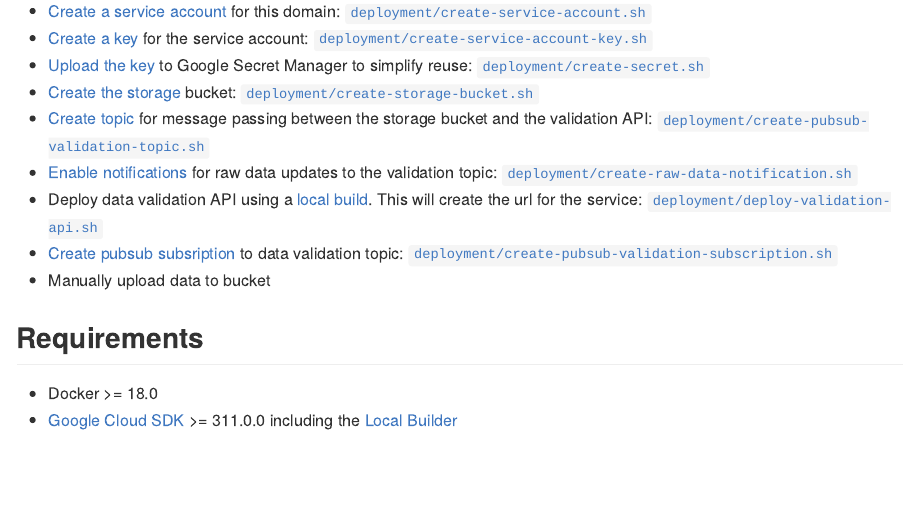
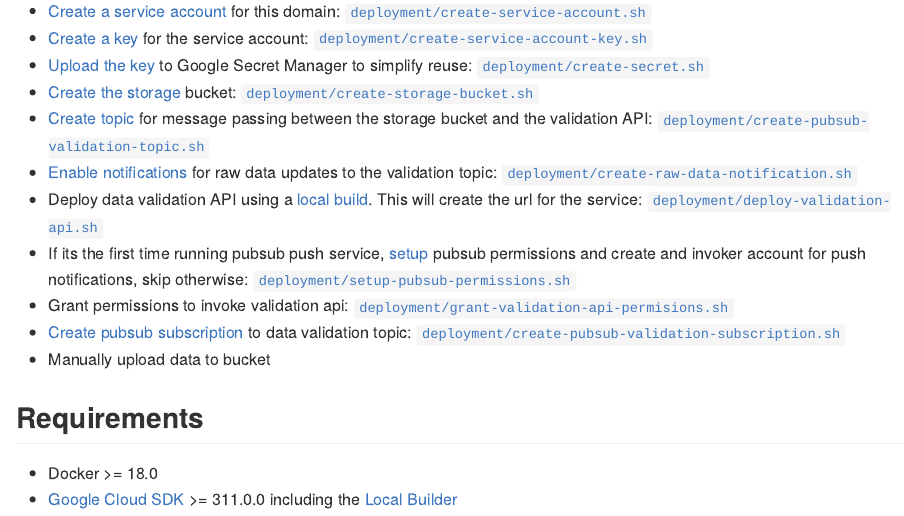
Before and after one commit to efcaguab/penang-catch, an R Markdown document (README.Rmd): the page in a window 1100 px wide, from 590 px down. The pictures show the output file README.md that the author committed with the source, drawn offline in the style of GitHub.

Commit message:
Validation permissions

```diff
--- a/README.Rmd
+++ b/README.Rmd
@@ -31,7 +31,9 @@ This repository contains code for the Penang catch data pipeline.
 - [Create topic](https://cloud.google.com/pubsub/docs/admin) for message passing between the storage bucket and the validation API: [`deployment/create-pubsub-validation-topic.sh`](deployment/create-pubsub-validation-topic.sh)
 - [Enable notifications](https://cloud.google.com/storage/docs/gsutil/commands/notification) for raw data updates to the validation topic: [`deployment/create-raw-data-notification.sh`](deployment/create-raw-data-notification.sh)
 - Deploy data validation API using a [local build](https://cloud.google.com/cloud-build/docs/build-debug-locally). This will create the url for the service: [`deployment/deploy-validation-api.sh`](deployment/deploy-validation-api.sh)
-- [Create pubsub subsription](https://cloud.google.com/pubsub/docs/admin#pubsub_create_pull_subscription-gcloud) to data validation topic: [`deployment/create-pubsub-validation-subscription.sh`](deployment/create-pubsub-validation-subscription.sh)
+- If its the first time running pubsub push service, [setup](https://cloud.google.com/pubsub/docs/push) pubsub permissions and create and invoker account for push notifications, skip otherwise: [`deployment/setup-pubsub-permissions.sh`](deployment/setup-pubsub-permissions.sh)
+- Grant permissions to invoke validation api: [`deployment/grant-validation-api-permisions.sh`](deployment/grant-validation-api-permisions.sh)
+- [Create pubsub subscription](https://cloud.google.com/pubsub/docs/admin#pubsub_create_pull_subscription-gcloud) to data validation topic: [`deployment/create-pubsub-validation-subscription.sh`](deployment/create-pubsub-validation-subscription.sh)
 - Manually upload data to bucket
 
 ## Requirements
```
Also changed, not shown: README.md, 2 other files.
